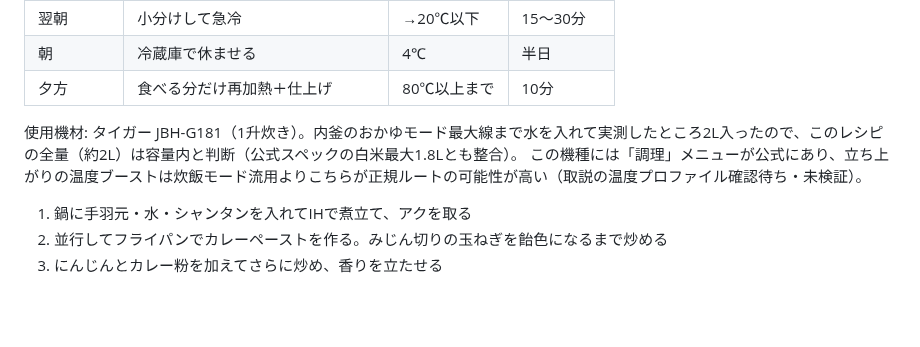
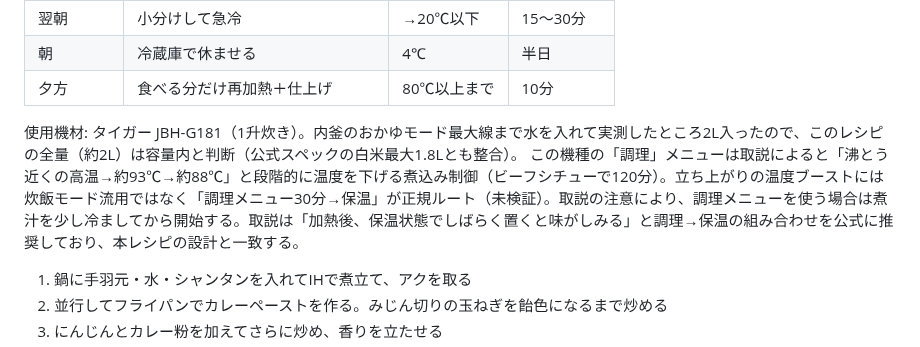
Before and after one commit to goodsun/mkbody, a Markdown page: recipes/chicken-curry.md, the part around the change. GitHub-like rendering; blank space fills up the shorter version.

Commit message:
docs: add cooking mode temperature profile from manual

```diff
--- a/recipes/chicken-curry.md
+++ b/recipes/chicken-curry.md
@@ -38,7 +38,7 @@
 | 夕方 | 食べる分だけ再加熱＋仕上げ | 80℃以上まで | 10分 |
 
 使用機材: タイガー JBH-G181（1升炊き）。内釜のおかゆモード最大線まで水を入れて実測したところ2L入ったので、このレシピの全量（約2L）は容量内と判断（公式スペックの白米最大1.8Lとも整合）。
-この機種には「調理」メニューが公式にあり、立ち上がりの温度ブーストは炊飯モード流用よりこちらが正規ルートの可能性が高い（取説の温度プロファイル確認待ち・未検証）。
+この機種の「調理」メニューは取説によると「沸とう近くの高温→約93℃→約88℃」と段階的に温度を下げる煮込み制御（ビーフシチューで120分）。立ち上がりの温度ブーストには炊飯モード流用ではなく「調理メニュー30分→保温」が正規ルート（未検証）。取説の注意により、調理メニューを使う場合は煮汁を少し冷ましてから開始する。取説は「加熱後、保温状態でしばらく置くと味がしみる」と調理→保温の組み合わせを公式に推奨しており、本レシピの設計と一致する。
 
 1. 鍋に手羽元・水・シャンタンを入れてIHで煮立て、アクを取る
 2. 並行してフライパンでカレーペーストを作る。みじん切りの玉ねぎを飴色になるまで炒める
```
